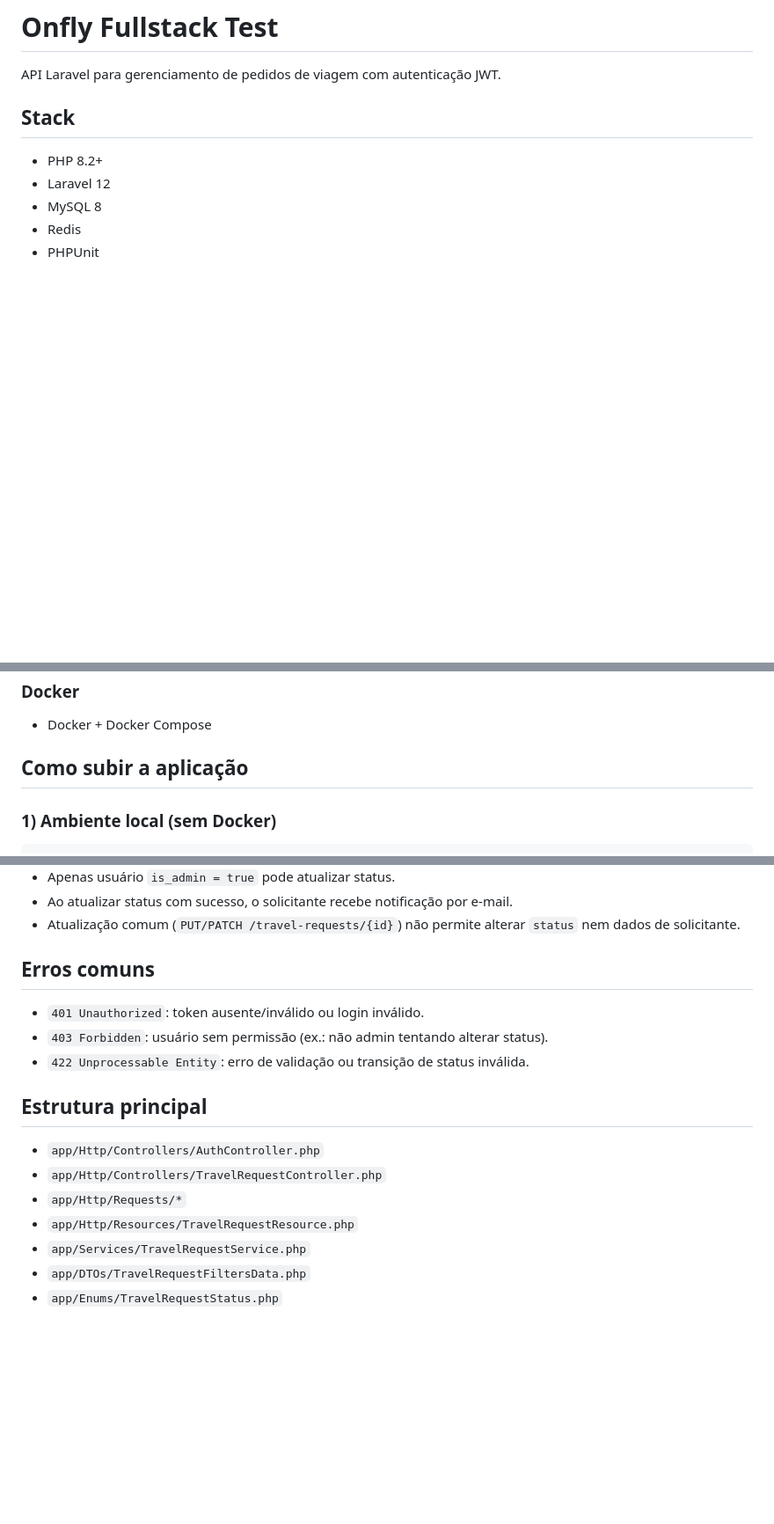
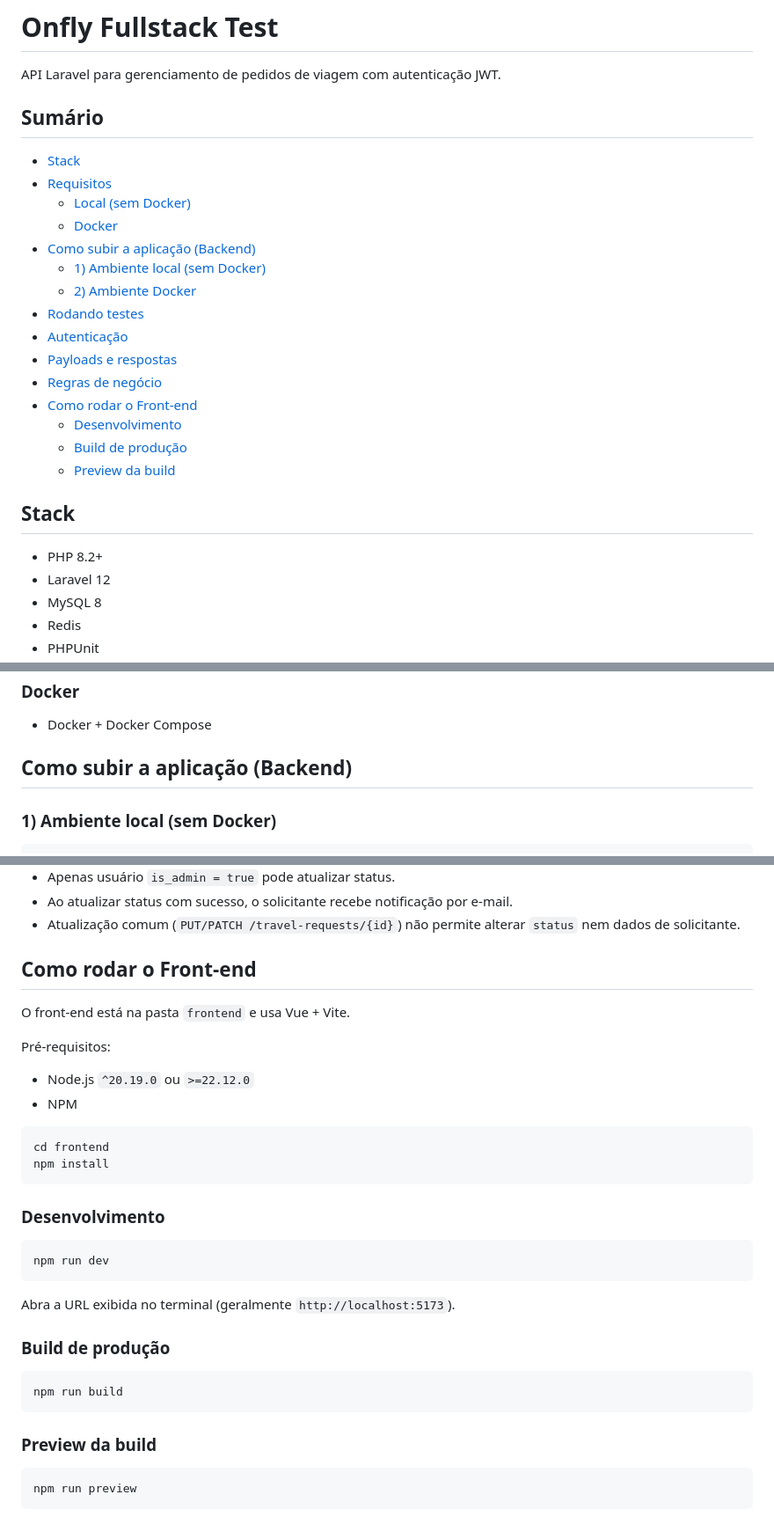
Before and after one commit to igorasr/onfly-fullstack-test, a Markdown page: README.md, 3 parts joined by grey strips. Shown at 88% size. Drawn GitHub-style; blank space fills up the shorter version.

Commit message:
docs: update README to enhance structure and add front-end setup instructions

````diff
--- a/README.md
+++ b/README.md
@@ -1,6 +1,24 @@
 # Onfly Fullstack Test
 
 API Laravel para gerenciamento de pedidos de viagem com autenticação JWT.
+
+## Sumário
+
+- [Stack](#stack)
+- [Requisitos](#requisitos)
+	- [Local (sem Docker)](#local-sem-docker)
+	- [Docker](#docker)
+- [Como subir a aplicação (Backend)](#como-subir-a-aplicação-backend)
+	- [1) Ambiente local (sem Docker)](#1-ambiente-local-sem-docker)
+	- [2) Ambiente Docker](#2-ambiente-docker)
+- [Rodando testes](#rodando-testes)
+- [Autenticação](#autenticação)
+- [Payloads e respostas](#payloads-e-respostas)
+- [Regras de negócio](#regras-de-negócio)
+- [Como rodar o Front-end](#como-rodar-o-front-end)
+	- [Desenvolvimento](#desenvolvimento)
+	- [Build de produção](#build-de-produção)
+	- [Preview da build](#preview-da-build)
 
 ## Stack
 
@@ -25,7 +43,7 @@ API Laravel para gerenciamento de pedidos de viagem com autenticação JWT.
 
 - Docker + Docker Compose
 
-## Como subir a aplicação
+## Como subir a aplicação (Backend)
 
 ### 1) Ambiente local (sem Docker)
 
@@ -346,18 +364,36 @@ Resposta `204` (sem corpo).
 - Ao atualizar status com sucesso, o solicitante recebe notificação por e-mail.
 - Atualização comum (`PUT/PATCH /travel-requests/{id}`) não permite alterar `status` nem dados de solicitante.
 
-## Erros comuns
+## Como rodar o Front-end
 
-- `401 Unauthorized`: token ausente/inválido ou login inválido.
-- `403 Forbidden`: usuário sem permissão (ex.: não admin tentando alterar status).
-- `422 Unprocessable Entity`: erro de validação ou transição de status inválida.
+O front-end está na pasta `frontend` e usa Vue + Vite.
 
-## Estrutura principal
+Pré-requisitos:
 
-- `app/Http/Controllers/AuthController.php`
-- `app/Http/Controllers/TravelRequestController.php`
-- `app/Http/Requests/*`
-- `app/Http/Resources/TravelRequestResource.php`
-- `app/Services/TravelRequestService.php`
-- `app/DTOs/TravelRequestFiltersData.php`
-- `app/Enums/TravelRequestStatus.php`
+- Node.js `^20.19.0` ou `>=22.12.0`
+- NPM
+
+```bash
+cd frontend
+npm install
+```
+
+### Desenvolvimento
+
+```bash
+npm run dev
+```
+
+Abra a URL exibida no terminal (geralmente `http://localhost:5173`).
+
+### Build de produção
+
+```bash
+npm run build
+```
+
+### Preview da build
+
+```bash
+npm run preview
+```
````
